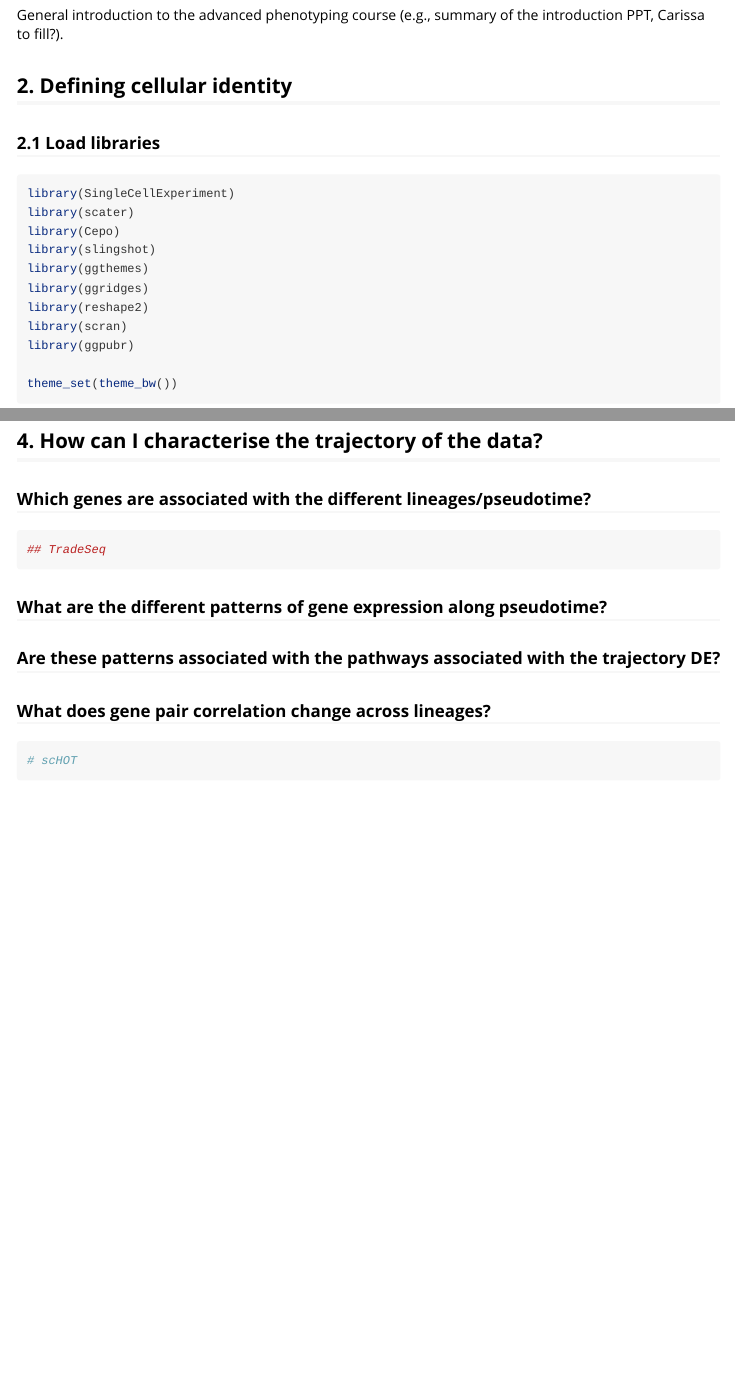
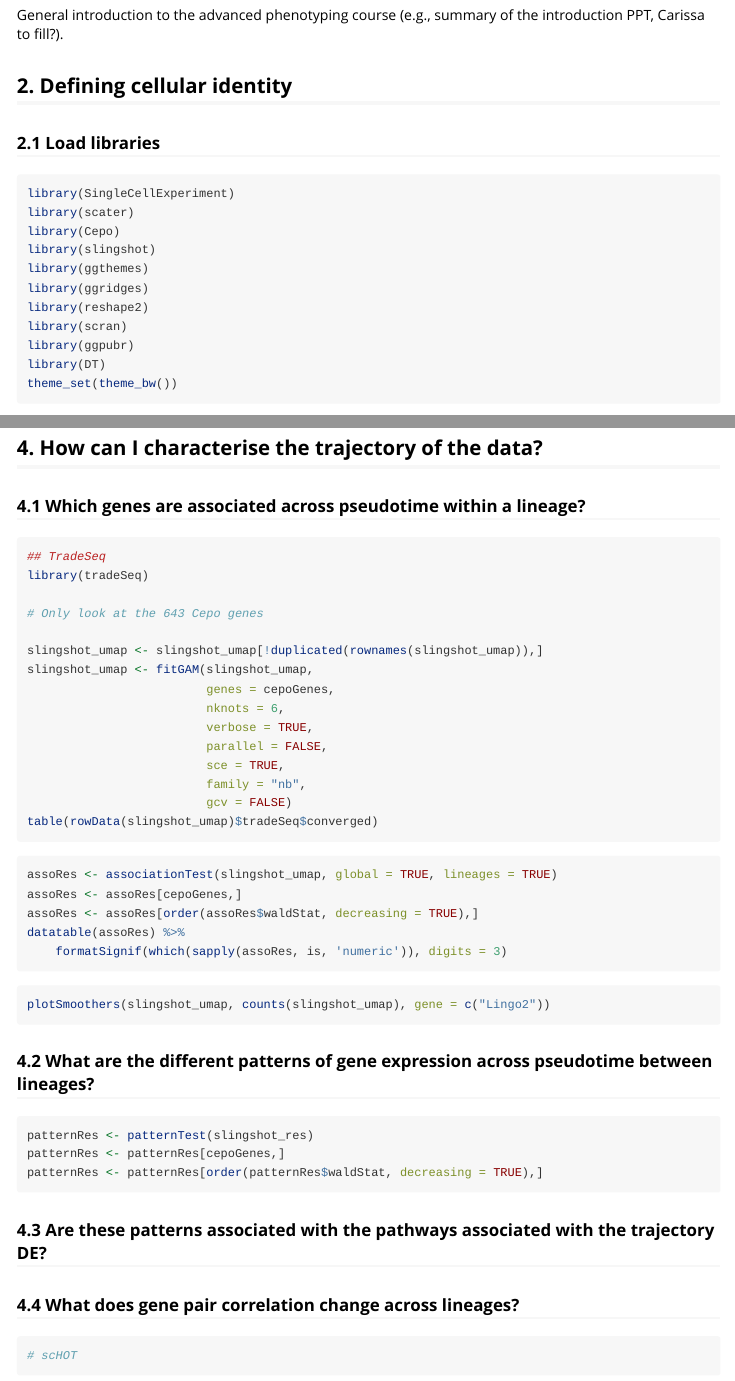
Before and after one commit to SydneyBioX/scdneyAdvancedPhenotyping, an R Markdown document (vignettes/advanced_phenotyping.Rmd): the page in a window 1100 px wide, from 1520 px down, and a second part further down, joined at a grey line. Rendered offline with R 4.5, knitr and Pandoc, with nearby package versions; some code elsewhere in the file could not run offline; long lines of code are wrapped; common packages that the code uses without loading them are loaded.

Commit message:
add tradeSeq codes

````diff
--- a/vignettes/advanced_phenotyping.Rmd
+++ b/vignettes/advanced_phenotyping.Rmd
@@ -112,7 +112,7 @@ library(ggridges)
 library(reshape2)
 library(scran)
 library(ggpubr)
-
+library(DT)
 theme_set(theme_bw())
 ```
 
@@ -415,6 +416,6 @@ show.velocity.on.embedding.cor(emb, rvel.cd, n = 300, scale = 'sqrt',
 ## 4. How can I characterise the trajectory of the data?
 
 
-### Which genes are associated with the different lineages/pseudotime?
+### 4.1 Which genes are associated across pseudotime within a lineage?
 
 
@@ -422,21 +424,53 @@ show.velocity.on.embedding.cor(emb, rvel.cd, n = 300, scale = 'sqrt',
 ## TradeSeq
+library(tradeSeq)
+
+# Only look at the 643 Cepo genes
+
+slingshot_umap <- slingshot_umap[!duplicated(rownames(slingshot_umap)),]
+slingshot_umap <- fitGAM(slingshot_umap,
+                         genes = cepoGenes,
+                         nknots = 6,
+                         verbose = TRUE,
+                         parallel = FALSE,
+                         sce = TRUE,
+                         family = "nb",
+                         gcv = FALSE)
+table(rowData(slingshot_umap)$tradeSeq$converged)
+```
+
+```{r eval = FALSE}
+assoRes <- associationTest(slingshot_umap, global = TRUE, lineages = TRUE)
+assoRes <- assoRes[cepoGenes,]
+assoRes <- assoRes[order(assoRes$waldStat, decreasing = TRUE),]
+datatable(assoRes) %>%
+    formatSignif(which(sapply(assoRes, is, 'numeric')), digits = 3)
 ```
 
 
-### What are the different patterns of gene expression along pseudotime?
 
-```{r}
-
+```{r eval = FALSE}
+plotSmoothers(slingshot_umap, counts(slingshot_umap), gene = c("Lingo2"))
 ```
 
-### Are these patterns associated with the pathways associated with the trajectory DE?
+
+
+
+### 4.2 What are the different patterns of gene expression across pseudotime between lineages?
+
+```{r eval = FALSE}
+patternRes <- patternTest(slingshot_res)
+patternRes <- patternRes[cepoGenes,]
+patternRes <- patternRes[order(patternRes$waldStat, decreasing = TRUE),]
+```
+
+### 4.3 Are these patterns associated with the pathways associated with the trajectory DE?
 
 ```{r}
 
 ```
 
 
-### What does gene pair correlation change across lineages?
+### 4.4 What does gene pair correlation change across lineages?
 
 ```{r}
 # scHOT
````
Also changed, not shown: docs/pkgdown.yml, vignettes/advanced_phenotyping.Rmd (74 more changed lines), 2 other files.
